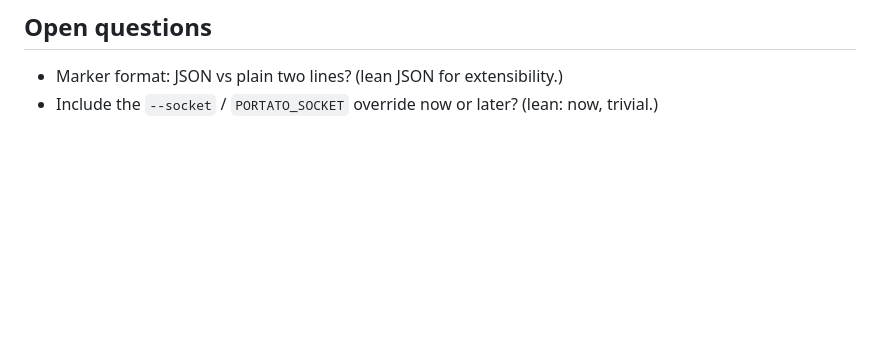
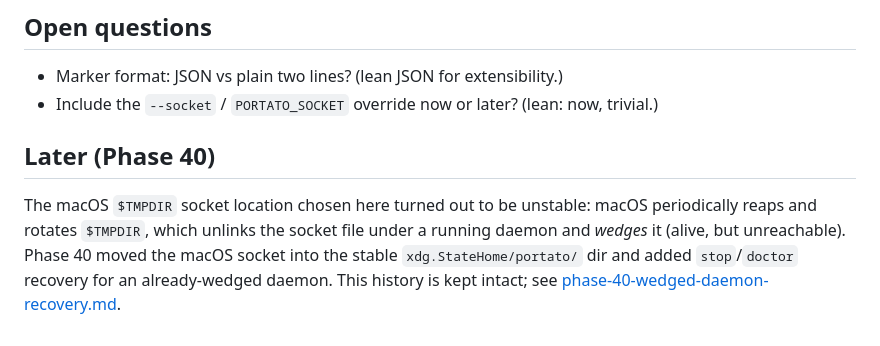
Before and after one commit to portuber/portato, a Markdown page: docs/phases/phase-12-ipc-discovery.md, the part around the change. GitHub-like rendering; blank space fills up the shorter version.

```diff
--- a/docs/phases/phase-12-ipc-discovery.md
+++ b/docs/phases/phase-12-ipc-discovery.md
@@ -84,3 +84,12 @@ with the proper architecture: a runtime socket + a stable pointer to it.
 - Marker format: JSON vs plain two lines? (lean JSON for extensibility.)
 - Include the `--socket` / `PORTATO_SOCKET` override now or later? (lean: now,
   trivial.)
+
+## Later (Phase 40)
+
+The macOS `$TMPDIR` socket location chosen here turned out to be unstable:
+macOS periodically reaps and rotates `$TMPDIR`, which unlinks the socket file
+under a running daemon and *wedges* it (alive, but unreachable). Phase 40
+moved the macOS socket into the stable `xdg.StateHome/portato/` dir and added
+`stop`/`doctor` recovery for an already-wedged daemon. This history is kept
+intact; see [phase-40-wedged-daemon-recovery.md](./phase-40-wedged-daemon-recovery.md).
```
Also changed, not shown: docs/SPEC.md (+12 -7 lines).
